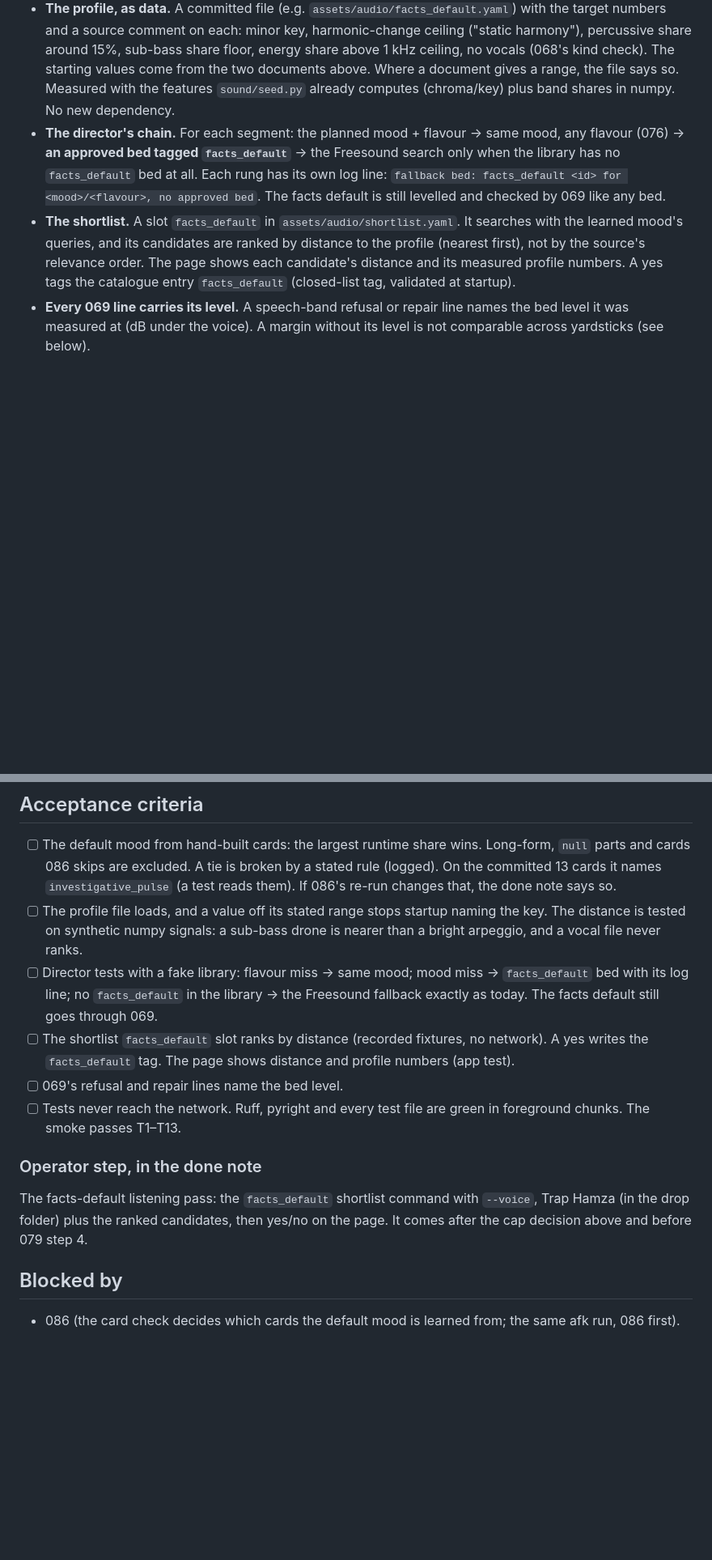
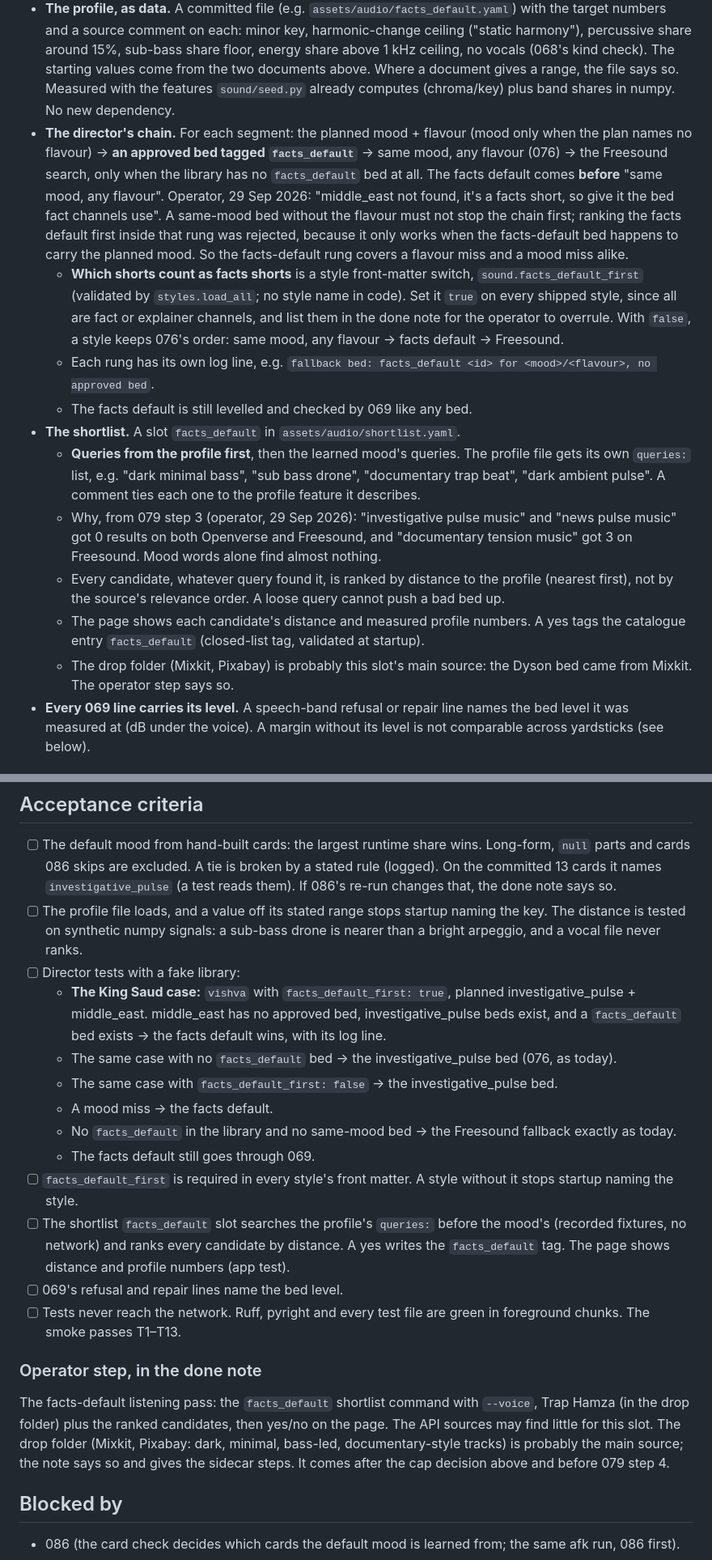
Before and after one commit to infonisista-max/shortsmith, a Markdown page: issues/087-facts-default-bed.md, 2 parts joined by grey strips. Shown at 81% size. Drawn GitHub-style; blank space fills up the shorter version.

Commit message:
087: the facts default comes before same-mood beds, and the shortlist searches with profile words
Operator review before the afk run, 29 Sep 2026.

Key decisions:
- Chain order: planned mood + flavour -> facts default -> same mood, any flavour ->
  Freesound. On a flavour miss (King Saud: middle_east has no bed) the facts default
  now wins over a same-mood bed that lacks the flavour. Ranking it first inside the
  same-mood rung was rejected, because that only works when the facts-default bed
  carries the planned mood.
- Facts shorts are chosen by a style front-matter switch, sound.facts_default_first:
  required, true on every shipped style, the operator overrules in the done note.
- The facts_default shortlist slot searches the profile's own queries (dark minimal
  bass, sub bass drone, documentary trap beat, ...) before the mood's, because the
  mood words found 0-3 results in step 3. Every candidate is ranked by distance to the
  profile. The drop folder is named as the likely main source.

Files: issues/087-facts-default-bed.md.

Notes for next iteration: ticket text only, no code changed, so no loops ran. Next with
.env parked: 086, then 087.

Co-Authored-By: Claude Opus 5.5 <noreply@anthropic.com>

```diff
--- a/issues/087-facts-default-bed.md
+++ b/issues/087-facts-default-bed.md
@@ -45,16 +45,38 @@ Freesound hit. The evidence:
   come from the two documents above. Where a document gives a range, the file says so.
   Measured with the features `sound/seed.py` already computes (chroma/key) plus band
   shares in numpy. No new dependency.
-- **The director's chain.** For each segment: the planned mood + flavour → same mood,
-  any flavour (076) → **an approved bed tagged `facts_default`** → the Freesound search
-  only when the library has no `facts_default` bed at all. Each rung has its own log
-  line: `fallback bed: facts_default <id> for <mood>/<flavour>, no approved bed`. The
-  facts default is still levelled and checked by 069 like any bed.
-- **The shortlist.** A slot `facts_default` in `assets/audio/shortlist.yaml`. It searches
-  with the learned mood's queries, and its candidates are ranked by distance to the
-  profile (nearest first), not by the source's relevance order. The page shows each
-  candidate's distance and its measured profile numbers. A yes tags the catalogue entry
-  `facts_default` (closed-list tag, validated at startup).
+- **The director's chain.** For each segment: the planned mood + flavour (mood only
+  when the plan names no flavour) → **an approved bed tagged `facts_default`** → same
+  mood, any flavour (076) → the Freesound search, only when the library has no
+  `facts_default` bed at all. The facts default comes **before** "same mood, any
+  flavour". Operator, 29 Sep 2026: "middle_east not found, it's a facts short, so give
+  it the bed fact channels use". A same-mood bed without the flavour must not stop the
+  chain first; ranking the facts default first inside that rung was rejected, because
+  it only works when the facts-default bed happens to carry the planned mood. So the
+  facts-default rung covers a flavour miss and a mood miss alike.
+  - **Which shorts count as facts shorts** is a style front-matter switch,
+    `sound.facts_default_first` (validated by `styles.load_all`; no style name in code).
+    Set it `true` on every shipped style, since all are fact or explainer channels, and
+    list them in the done note for the operator to overrule. With `false`, a style keeps
+    076's order: same mood, any flavour → facts default → Freesound.
+  - Each rung has its own log line, e.g.
+    `fallback bed: facts_default <id> for <mood>/<flavour>, no approved bed`.
+  - The facts default is still levelled and checked by 069 like any bed.
+- **The shortlist.** A slot `facts_default` in `assets/audio/shortlist.yaml`.
+  - **Queries from the profile first**, then the learned mood's queries. The profile
+    file gets its own `queries:` list, e.g. "dark minimal bass", "sub bass drone",
+    "documentary trap beat", "dark ambient pulse". A comment ties each one to the
+    profile feature it describes.
+  - Why, from 079 step 3 (operator, 29 Sep 2026): "investigative pulse music" and "news
+    pulse music" got 0 results on both Openverse and Freesound, and "documentary tension
+    music" got 3 on Freesound. Mood words alone find almost nothing.
+  - Every candidate, whatever query found it, is ranked by distance to the profile
+    (nearest first), not by the source's relevance order. A loose query cannot push a
+    bad bed up.
+  - The page shows each candidate's distance and measured profile numbers. A yes tags
+    the catalogue entry `facts_default` (closed-list tag, validated at startup).
+  - The drop folder (Mixkit, Pixabay) is probably this slot's main source: the Dyson
+    bed came from Mixkit. The operator step says so.
 - **Every 069 line carries its level.** A speech-band refusal or repair line names the
   bed level it was measured at (dB under the voice). A margin without its level is not
   comparable across yardsticks (see below).
@@ -106,11 +128,22 @@ its facts. The Trap Hamza file comes back through the drop folder like any other
 - [ ] The profile file loads, and a value off its stated range stops startup naming the
       key. The distance is tested on synthetic numpy signals: a sub-bass drone is nearer
       than a bright arpeggio, and a vocal file never ranks.
-- [ ] Director tests with a fake library: flavour miss → same mood; mood miss →
-      `facts_default` bed with its log line; no `facts_default` in the library → the
-      Freesound fallback exactly as today. The facts default still goes through 069.
-- [ ] The shortlist `facts_default` slot ranks by distance (recorded fixtures, no
-      network). A yes writes the `facts_default` tag. The page shows distance and
+- [ ] Director tests with a fake library:
+  - **The King Saud case:** `vishva` with `facts_default_first: true`, planned
+    investigative_pulse + middle_east. middle_east has no approved bed,
+    investigative_pulse beds exist, and a `facts_default` bed exists → the facts default
+    wins, with its log line.
+  - The same case with no `facts_default` bed → the investigative_pulse bed (076, as
+    today).
+  - The same case with `facts_default_first: false` → the investigative_pulse bed.
+  - A mood miss → the facts default.
+  - No `facts_default` in the library and no same-mood bed → the Freesound fallback
+    exactly as today.
+  - The facts default still goes through 069.
+- [ ] `facts_default_first` is required in every style's front matter. A style without
+      it stops startup naming the style.
+- [ ] The shortlist `facts_default` slot searches the profile's `queries:` before the
+      mood's (recorded fixtures, no network) and ranks every candidate by distance. A yes writes the `facts_default` tag. The page shows distance and
       profile numbers (app test).
 - [ ] 069's refusal and repair lines name the bed level.
 - [ ] Tests never reach the network. Ruff, pyright and every test file are green in
@@ -119,7 +152,10 @@ its facts. The Trap Hamza file comes back through the drop folder like any other
 ### Operator step, in the done note
 
 The facts-default listening pass: the `facts_default` shortlist command with `--voice`,
-Trap Hamza (in the drop folder) plus the ranked candidates, then yes/no on the page. It
+Trap Hamza (in the drop folder) plus the ranked candidates, then yes/no on the page.
+The API sources may find little for this slot. The drop folder (Mixkit, Pixabay:
+dark, minimal, bass-led, documentary-style tracks) is probably the main source; the
+note says so and gives the sidecar steps. It
 comes after the cap decision above and before 079 step 4.
 
 ## Blocked by
```
